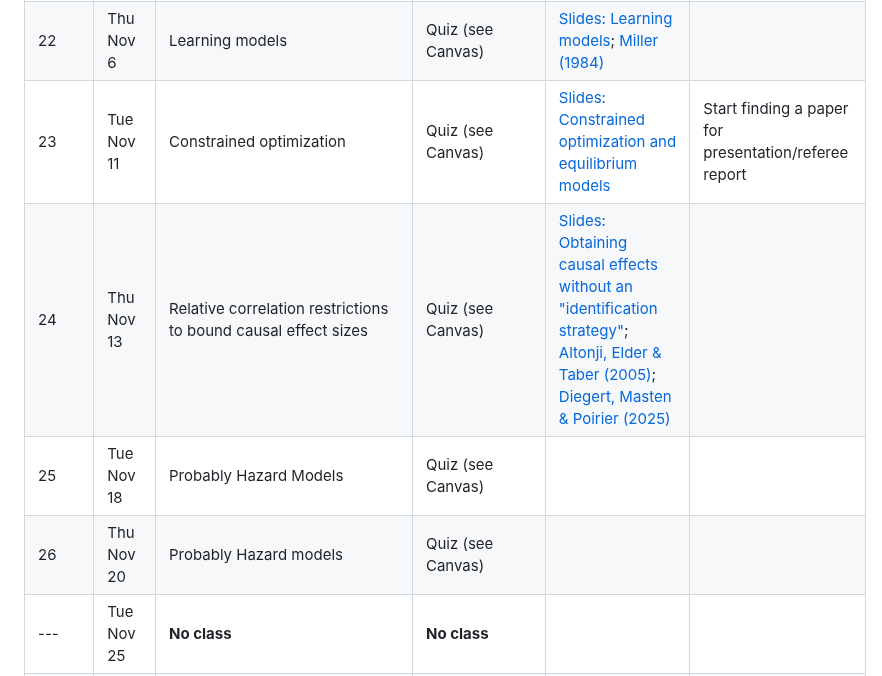
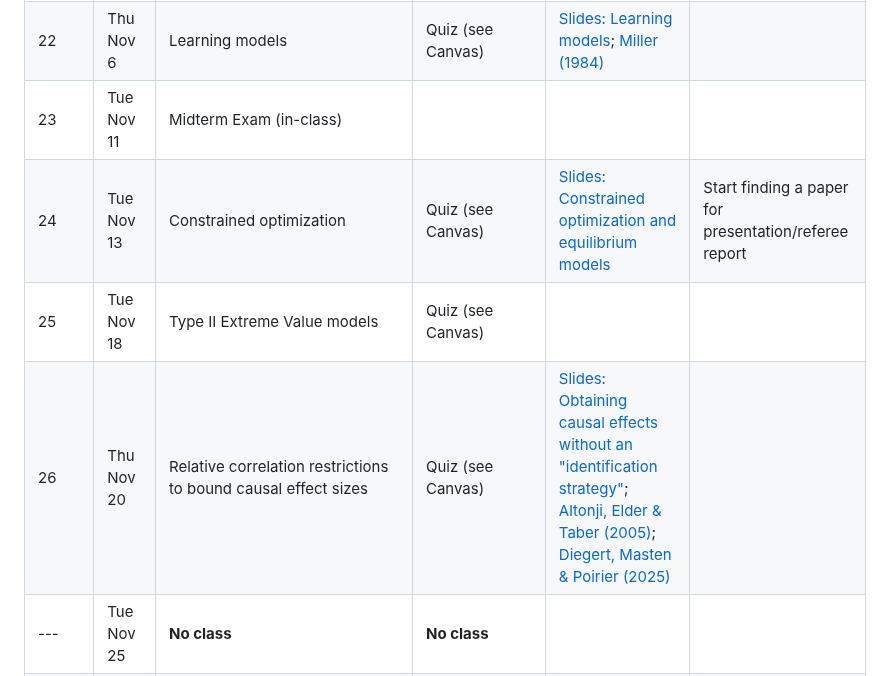
Before and after one commit to yuehu66/fall-2025, a Markdown page: README.md, the part around the change. Drawn GitHub-style.

Commit message:
Update schedule with midterm exam and new topics

```diff
--- a/README.md
+++ b/README.md
@@ -26,10 +26,10 @@ Full course syllabus is [here](https://raw.githack.com/OU-PhD-Econometrics/fall-
 | 20 | Thu Oct 30 | Measurement error and factor models (see [PS 8](https://raw.githack.com/OU-PhD-Econometrics/fall-2025/master/ProblemSets/PS8-factor/PS8.pdf))            | Quiz (see Canvas) | [Slides: Measurement Error & Factor Models](https://raw.githack.com/OU-PhD-Econometrics/fall-2025/master/LectureNotes/12-Factor/12slides.html); [Heckman, Stixrud and Urzua (2006)](https://jenni.uchicago.edu/papers/Heckman-Stixrud-Urzua_JOLE_v24n3_2006.pdf)  |  |
 | 21 | Tue Nov  4 | Measurement error and factor models (see [PS 8](https://raw.githack.com/OU-PhD-Econometrics/fall-2025/master/ProblemSets/PS8-factor/PS8.pdf))            | Quiz (see Canvas) | [Slides: Measurement Error & Factor Models](https://raw.githack.com/OU-PhD-Econometrics/fall-2025/master/LectureNotes/12-Factor/12slides.html); [Heckman, Stixrud and Urzua (2006)](https://jenni.uchicago.edu/papers/Heckman-Stixrud-Urzua_JOLE_v24n3_2006.pdf)  |  |
 | 22 | Thu Nov  6 | Learning models                                                                                                                                          | Quiz (see Canvas) | [Slides: Learning models](https://raw.githack.com/OU-PhD-Econometrics/fall-2025/master/LectureNotes/13-Learning/13slides.html); [Miller (1984)](https://doi.org/10.1086/261276) |  |
-| 23 | Tue Nov 11 | Constrained optimization                                                                                                                                 | Quiz (see Canvas) | [Slides: Constrained optimization and equilibrium models](https://raw.githack.com/OU-PhD-Econometrics/fall-2025/master/LectureNotes/14-Opt/14slides.html) | Start finding a paper for presentation/referee report  |  |
-| 24 | Thu Nov 13 | Relative correlation restrictions to bound causal effect sizes                                                                                           | Quiz (see Canvas) | [Slides: Obtaining causal effects without an "identification strategy"](https://raw.githack.com/OU-PhD-Econometrics/fall-2025/master/LectureNotes/15-RCR/15slides.html); [Altonji, Elder & Taber (2005)](https://doi.org/10.1086/426036); [Diegert, Masten & Poirier (2025)](https://arxiv.org/pdf/2206.02303) |  |
-| 25 | Tue Nov 18 | Probably Hazard Models                                                                                                                                   | Quiz (see Canvas) | | |
-| 26 | Thu Nov 20 | Probably Hazard models                                                                                                                                   | Quiz (see Canvas) | | |
+| 23 | Tue Nov 11 | Midterm Exam (in-class)                                                                                                                                  |                   |  |  |  |
+| 24 | Tue Nov 13 | Constrained optimization                                                                                                                                 | Quiz (see Canvas) | [Slides: Constrained optimization and equilibrium models](https://raw.githack.com/OU-PhD-Econometrics/fall-2025/master/LectureNotes/14-Opt/14slides.html) | Start finding a paper for presentation/referee report  |  |
+| 25 | Tue Nov 18 | Type II Extreme Value models                                                                                                                             | Quiz (see Canvas) |  |  |  |
+| 26 | Thu Nov 20 | Relative correlation restrictions to bound causal effect sizes                                                                                           | Quiz (see Canvas) | [Slides: Obtaining causal effects without an "identification strategy"](https://raw.githack.com/OU-PhD-Econometrics/fall-2025/master/LectureNotes/15-RCR/15slides.html); [Altonji, Elder & Taber (2005)](https://doi.org/10.1086/426036); [Diegert, Masten & Poirier (2025)](https://arxiv.org/pdf/2206.02303) |  |
 | ---| Tue Nov 25 | **No class**                                                                                                                                             | **No class**                 | | |
 | ---| Thu Nov 27 | **No class** (Thanksgiving)                                                                                                                              | **No class** (Thanksgiving)  | | |
 | 27 | Tue Dec  2 | Machine Learning                                                                                                                                         | Quiz (see Canvas) | [Slides: Intro to Machine Learning](https://raw.githack.com/OU-PhD-Econometrics/fall-2025/master/LectureNotes/19-IntroML/19slides.html); [James et al., section 2.1 (pp. 15-29)](https://hastie.su.domains/ISLR2/ISLRv2_corrected_June_2023.pdf.download.html) | |
```
